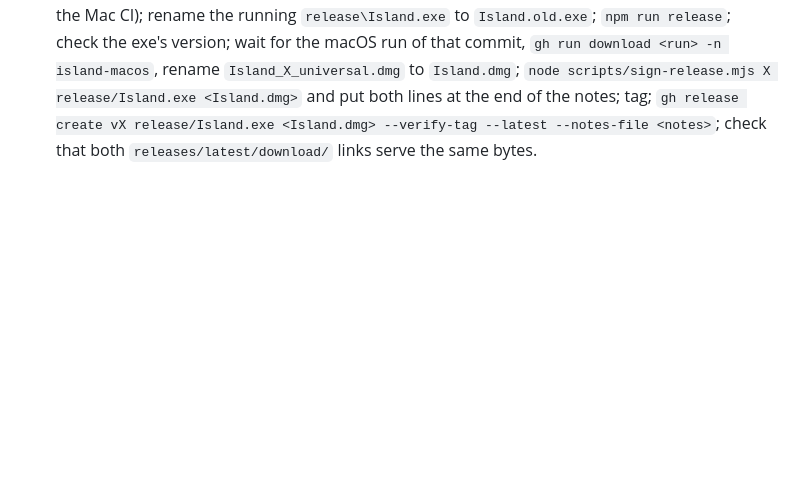
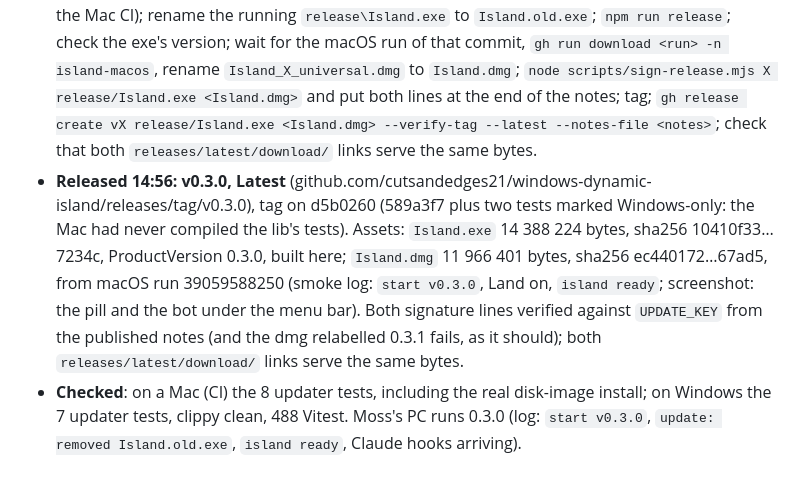
Before and after one commit to cutsandedges21/windows-dynamic-island, a Markdown page: docs/STATUS.md, the part around the change. GitHub-like rendering; blank space fills up the shorter version.

Commit message:
STATUS: v0.3.0 released (the Mac version)
Co-Authored-By: Claude Opus 5.5 <noreply@anthropic.com>

```diff
--- a/docs/STATUS.md
+++ b/docs/STATUS.md
@@ -413,3 +413,5 @@ Moss tried the very first Mac build on a MacBook (it works) and the new Land fea
 - CI: new `update-test` job in `macos.yml` runs `cargo test updater` on a Mac; one test makes a real disk image with hdiutil and installs it over a test Island.app.
 - Not seen yet: a real Mac updating itself. 0.3.0 is the first Mac version that can, so the first chance is the release after it. Moss's MacBook runs a build from before 0.3.0, which can't: download 0.3.0 by hand once.
 - **Release routine (two files, since 0.3.0)**: bump the version (Cargo.toml, Cargo.lock island + island-hook, tauri.conf.json, `npm version X --no-git-tag-version`); commit and push (that starts the Mac CI); rename the running `release\Island.exe` to `Island.old.exe`; `npm run release`; check the exe's version; wait for the macOS run of that commit, `gh run download <run> -n island-macos`, rename `Island_X_universal.dmg` to `Island.dmg`; `node scripts/sign-release.mjs X release/Island.exe <Island.dmg>` and put both lines at the end of the notes; tag; `gh release create vX release/Island.exe <Island.dmg> --verify-tag --latest --notes-file <notes>`; check that both `releases/latest/download/` links serve the same bytes.
+- **Released 14:56: v0.3.0, Latest** (github.com/cutsandedges21/windows-dynamic-island/releases/tag/v0.3.0), tag on d5b0260 (589a3f7 plus two tests marked Windows-only: the Mac had never compiled the lib's tests). Assets: `Island.exe` 14 388 224 bytes, sha256 10410f33…7234c, ProductVersion 0.3.0, built here; `Island.dmg` 11 966 401 bytes, sha256 ec440172…67ad5, from macOS run 39059588250 (smoke log: `start v0.3.0`, Land on, `island ready`; screenshot: the pill and the bot under the menu bar). Both signature lines verified against `UPDATE_KEY` from the published notes (and the dmg relabelled 0.3.1 fails, as it should); both `releases/latest/download/` links serve the same bytes.
+- **Checked**: on a Mac (CI) the 8 updater tests, including the real disk-image install; on Windows the 7 updater tests, clippy clean, 488 Vitest. Moss's PC runs 0.3.0 (log: `start v0.3.0`, `update: removed Island.old.exe`, `island ready`, Claude hooks arriving).
```
